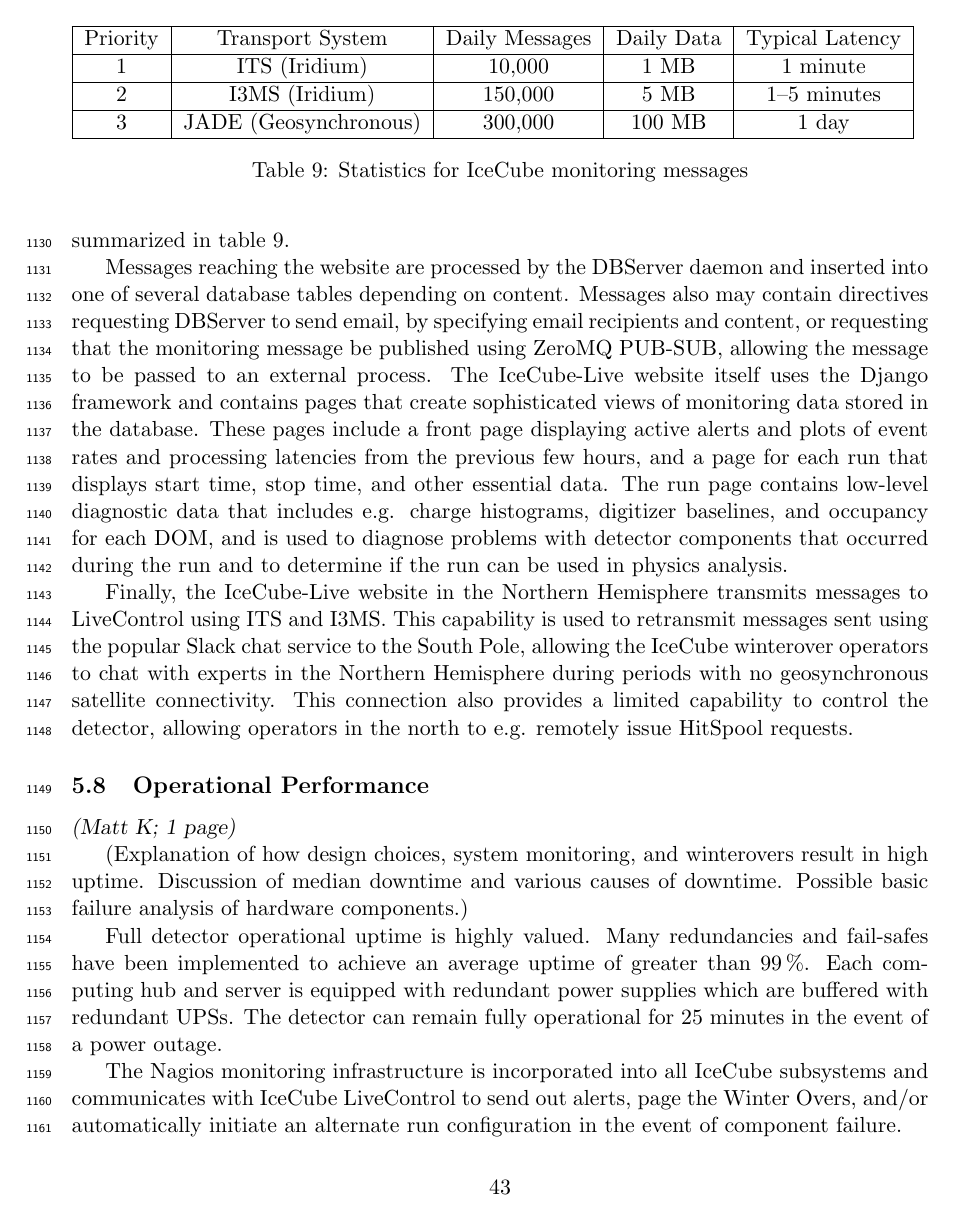
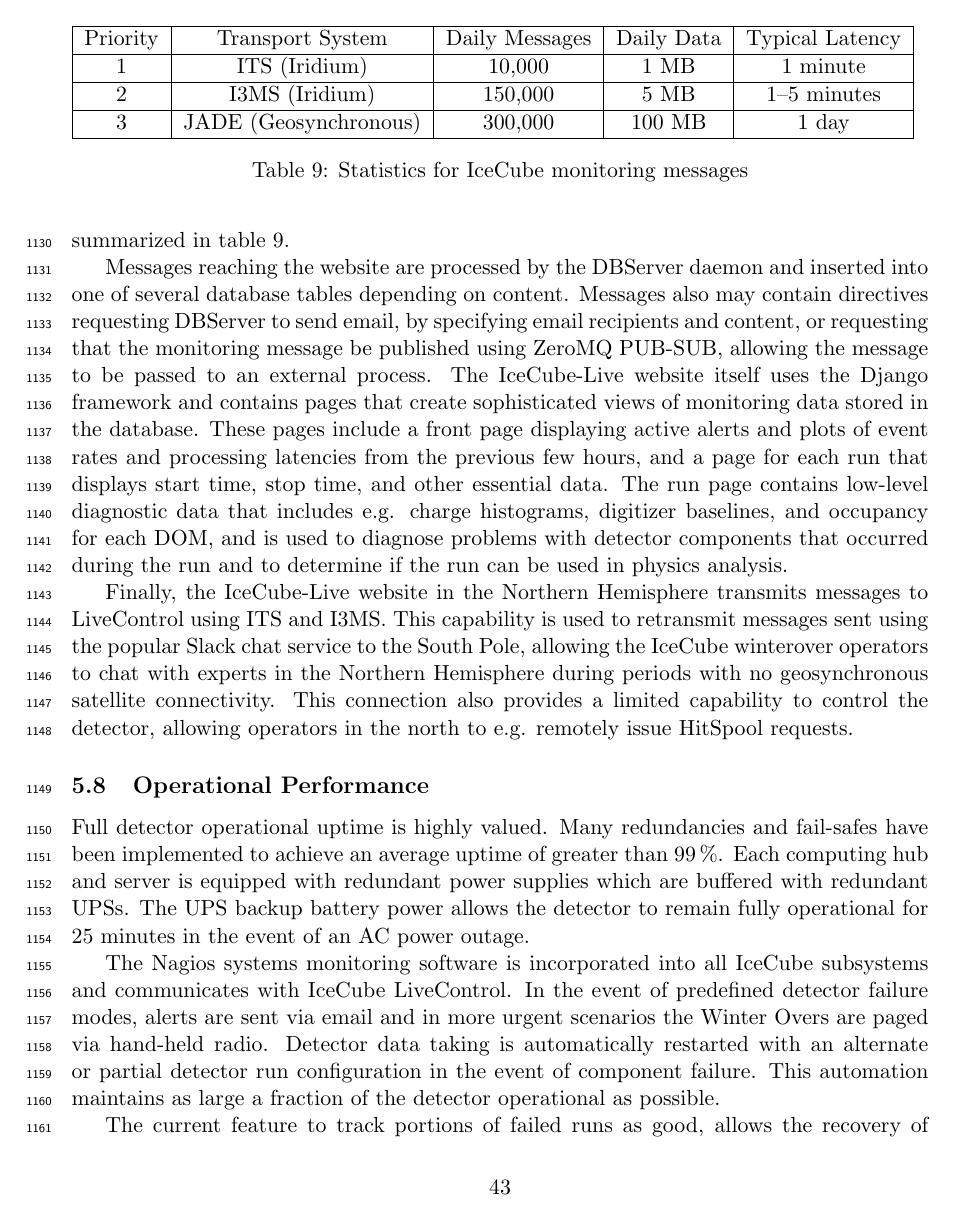
Before and after one commit to WIPACrepo/i3iosart, a LaTeX document (i3det-top.tex, which reads online.tex): page 43 of 47. Compiled offline with pdfLaTeX.

Commit message:
updated the detector performance and WO paging section

```diff
--- a/online.tex
+++ b/online.tex
@@ -899,12 +899,8 @@ capability to control the detector, allowing operators in the north to e.g. remo
 
 
 \subsection{Operational Performance}
-\textsl{(Matt K; 1 page)}
 
-(Explanation of how design choices, system monitoring, and winterovers result in
-high uptime.  Discussion of median downtime and various causes of downtime.
-Possible basic failure analysis of hardware components.)
+Full detector operational uptime is highly valued. Many redundancies and fail-safes have been implemented to achieve an average uptime of greater than 99\,\%. Each computing hub and server is equipped with redundant power supplies which are buffered with redundant UPSs. The UPS backup battery power allows the detector to remain fully operational for 25 minutes in the event of an AC power outage.
 
-Full detector operational uptime is highly valued. Many redundancies and fail-safes have been implemented to achieve an average uptime of greater than 99\,\%. Each computing hub and server is equipped with redundant power supplies which are buffered with redundant UPSs. The detector can remain fully operational for 25 minutes in the event of a power outage.
+The Nagios systems monitoring software is incorporated into all IceCube subsystems and communicates with IceCube LiveControl. In the event of predefined detector failure modes, alerts are sent via email and in more urgent scenarios the Winter Overs are paged via hand-held radio. Detector data taking is automatically restarted with an alternate or partial detector run configuration in the event of component failure.  This automation maintains as large a fraction of the detector operational as possible.
 
-The Nagios monitoring infrastructure is incorporated into all IceCube subsystems and communicates with IceCube LiveControl to send out alerts, page the Winter Overs, and/or automatically initiate an alternate run configuration in the event of component failure.
```
Also changed, not shown: online.tex (13 more changed lines).
